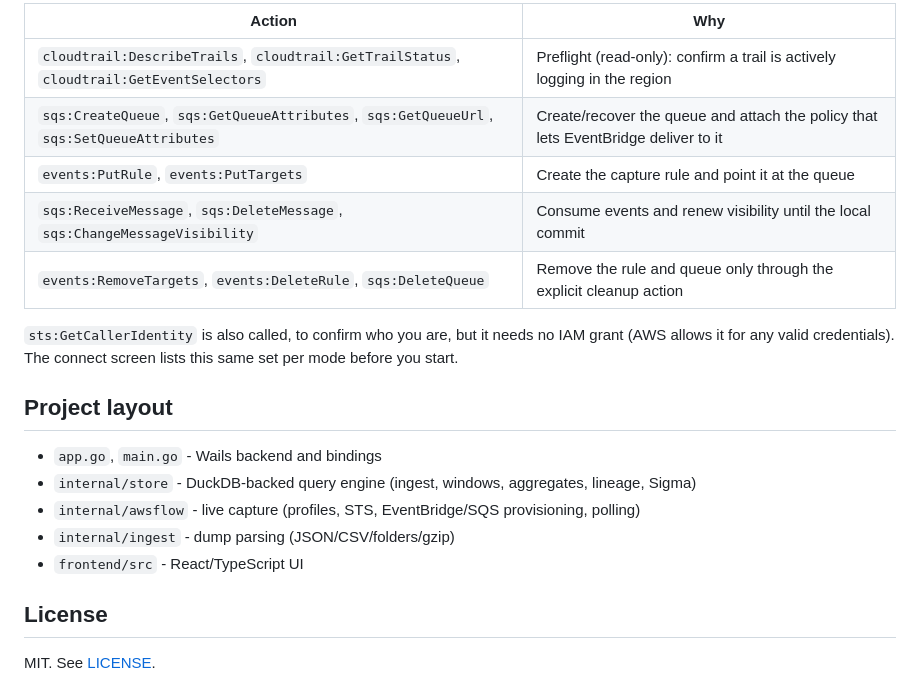
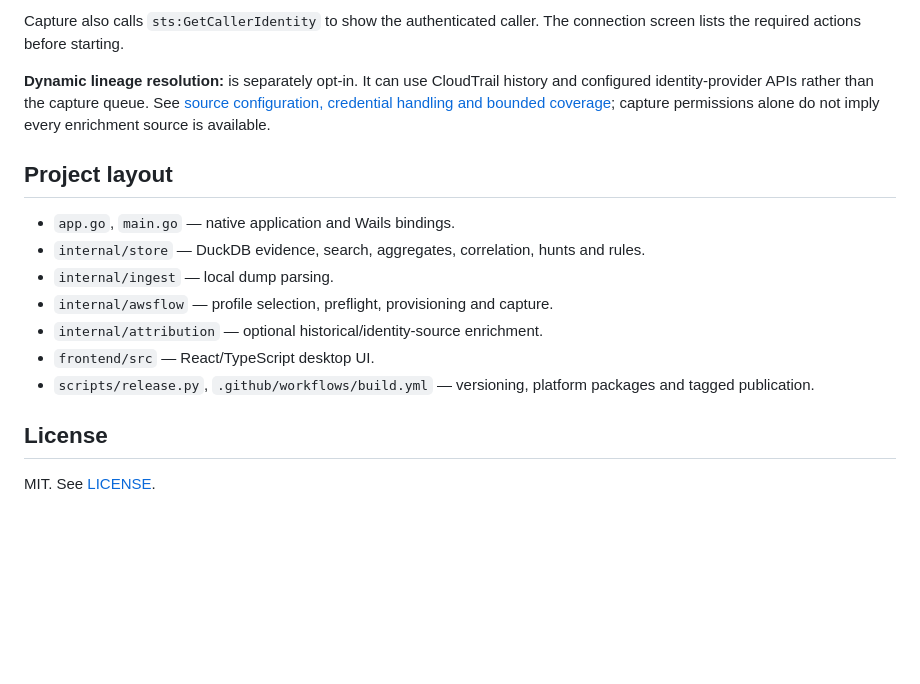
Before and after one commit to humpty-tony/cloudmon, a Markdown page: README.md, the part around one of its changes. GitHub-like rendering; blank space fills up the shorter version.

```diff
--- a/README.md
+++ b/README.md
@@ -117,20 +101,17 @@ Only live capture touches AWS; importing a dump is fully offline.
 
-| Action | Why |
-| --- | --- |
-| `cloudtrail:DescribeTrails`, `cloudtrail:GetTrailStatus`, `cloudtrail:GetEventSelectors` | Preflight (read-only): confirm a trail is actively logging in the region |
-| `sqs:CreateQueue`, `sqs:GetQueueAttributes`, `sqs:GetQueueUrl`, `sqs:SetQueueAttributes` | Create/recover the queue and attach the policy that lets EventBridge deliver to it |
-| `events:PutRule`, `events:PutTargets` | Create the capture rule and point it at the queue |
-| `sqs:ReceiveMessage`, `sqs:DeleteMessage`, `sqs:ChangeMessageVisibility` | Consume events and renew visibility until the local commit |
-| `events:RemoveTargets`, `events:DeleteRule`, `sqs:DeleteQueue` | Remove the rule and queue only through the explicit cleanup action |
+Capture also calls `sts:GetCallerIdentity` to show the authenticated caller. The connection screen lists the required actions before starting.
 
-`sts:GetCallerIdentity` is also called, to confirm who you are, but it needs no IAM grant (AWS allows it for any valid credentials). The connect screen lists this same set per mode before you start.
+**Dynamic lineage resolution:** is separately opt-in. It can use CloudTrail history and configured identity-provider APIs rather than the capture queue. See [source configuration, credential handling and bounded coverage](docs/session-attribution.md); capture permissions alone do not imply every enrichment source is available.
 
 ## Project layout
-- `app.go`, `main.go` - Wails backend and bindings
-- `internal/store` - DuckDB-backed query engine (ingest, windows, aggregates, lineage, Sigma)
-- `internal/awsflow` - live capture (profiles, STS, EventBridge/SQS provisioning, polling)
-- `internal/ingest` - dump parsing (JSON/CSV/folders/gzip)
-- `frontend/src` - React/TypeScript UI
+
+- `app.go`, `main.go` — native application and Wails bindings.
+- `internal/store` — DuckDB evidence, search, aggregates, correlation, hunts and rules.
+- `internal/ingest` — local dump parsing.
+- `internal/awsflow` — profile selection, preflight, provisioning and capture.
+- `internal/attribution` — optional historical/identity-source enrichment.
+- `frontend/src` — React/TypeScript desktop UI.
+- `scripts/release.py`, `.github/workflows/build.yml` — versioning, platform packages and tagged publication.
 
 ## License
 
```
Also changed, not shown: other parts of README.md (+68 -84 lines), docs/ui-implementation.md (+10 -0 lines), docs/ui-reviews/native-e2e.md (added, +32 -0 lines).
